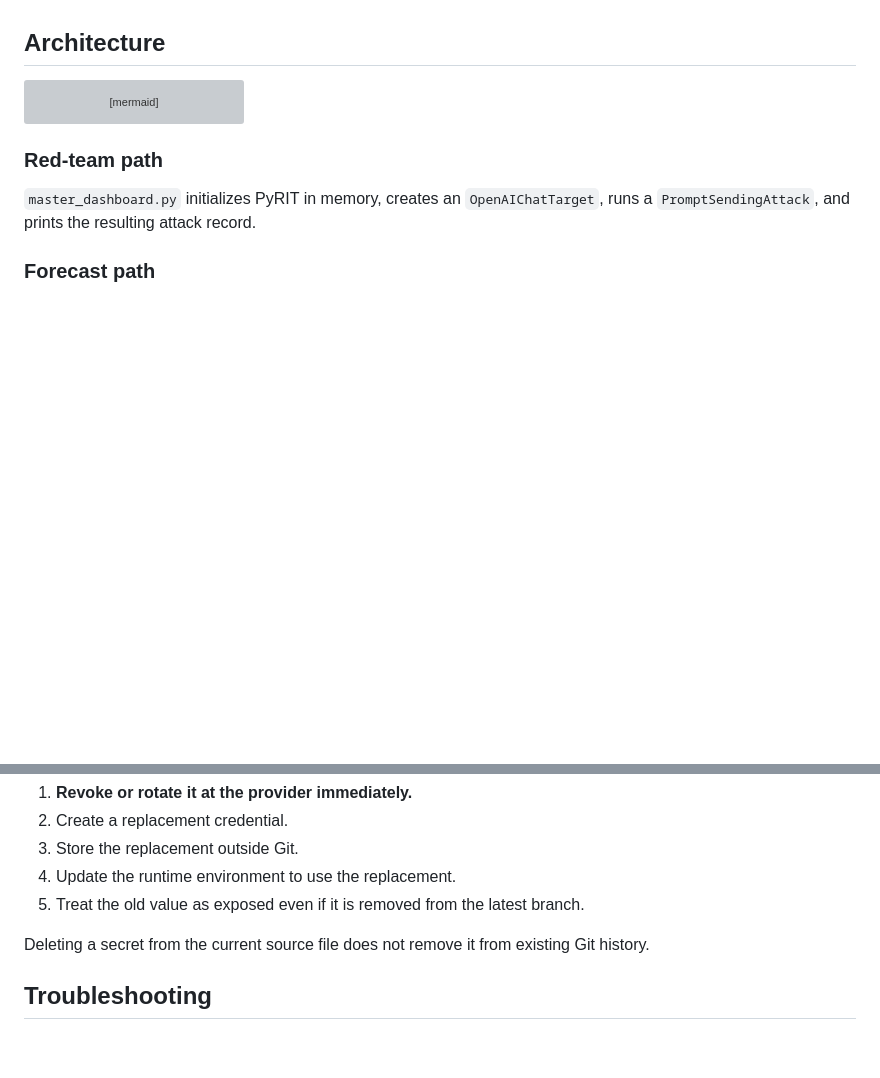
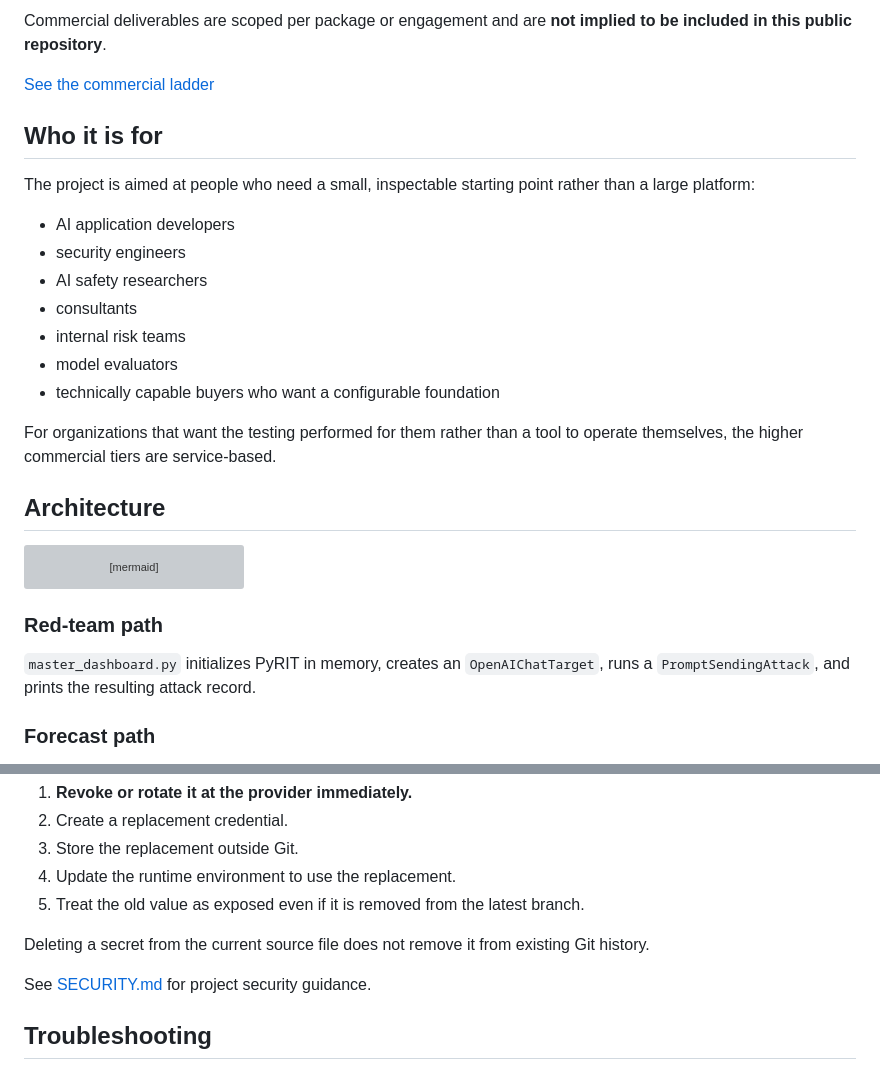
Before and after one commit to AuroraGrid/ai-red-team-dashboard, a Markdown page: README.md, 2 parts joined by grey strips. Drawn GitHub-style; blank space fills up the shorter version; grey boxes are pictures that could not be loaded.

```diff
--- a/README.md
+++ b/README.md
@@ -24,3 +67,20 @@ It is designed as a lightweight foundation that can later be extended with scori
+Commercial deliverables are scoped per package or engagement and are **not implied to be included in this public repository**.
+
+[See the commercial ladder](PRICING.md)
+
+## Who it is for
+
+The project is aimed at people who need a small, inspectable starting point rather than a large platform:
+
+- AI application developers
+- security engineers
+- AI safety researchers
+- consultants
+- internal risk teams
+- model evaluators
+- technically capable buyers who want a configurable foundation
+
+For organizations that want the testing performed for them rather than a tool to operate themselves, the higher commercial tiers are service-based.
 
 ## Architecture
 
@@ -260,6 +322,8 @@ If a real credential has ever been committed:
 
 Deleting a secret from the current source file does not remove it from existing Git history.
 
+See [SECURITY.md](SECURITY.md) for project security guidance.
+
 ## Troubleshooting
 
 ### `GROQ_API_KEY is not set`
```
Also changed, not shown: other parts of README.md (+79 -24 lines).
